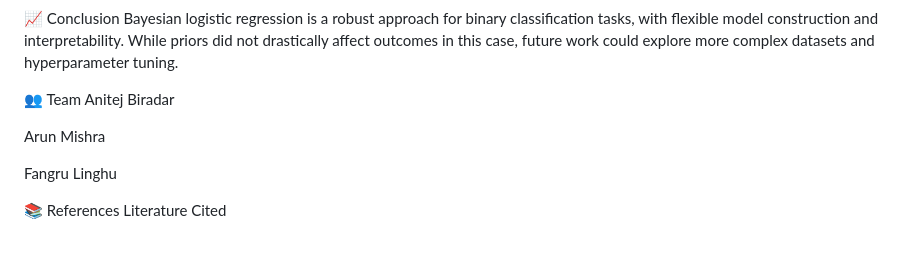
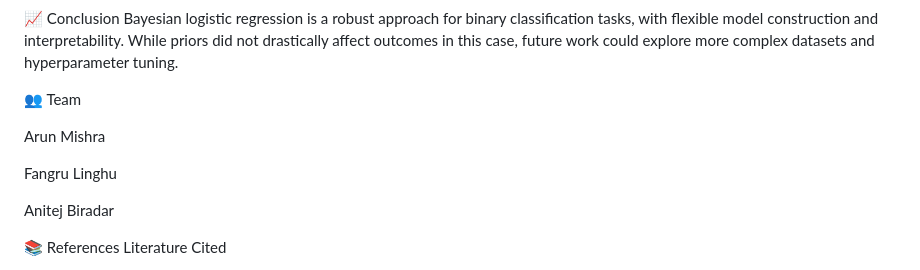
Before and after one commit to arunmishrarut/Bayesian-Logistic-Regression-for-Diabetes-Prediction, a Markdown page: README.md, the part around the change. Rendered like a GitHub page; blank space fills up the shorter version.

```diff
--- a/README.md
+++ b/README.md
@@ -74,11 +74,12 @@ Data Cleaning and Normalization
 Bayesian logistic regression is a robust approach for binary classification tasks, with flexible model construction and interpretability. While priors did not drastically affect outcomes in this case, future work could explore more complex datasets and hyperparameter tuning.
 
 👥 Team
-Anitej Biradar
 
 Arun Mishra
 
 Fangru Linghu
+
+Anitej Biradar
 
 📚 References
 Literature Cited
```
